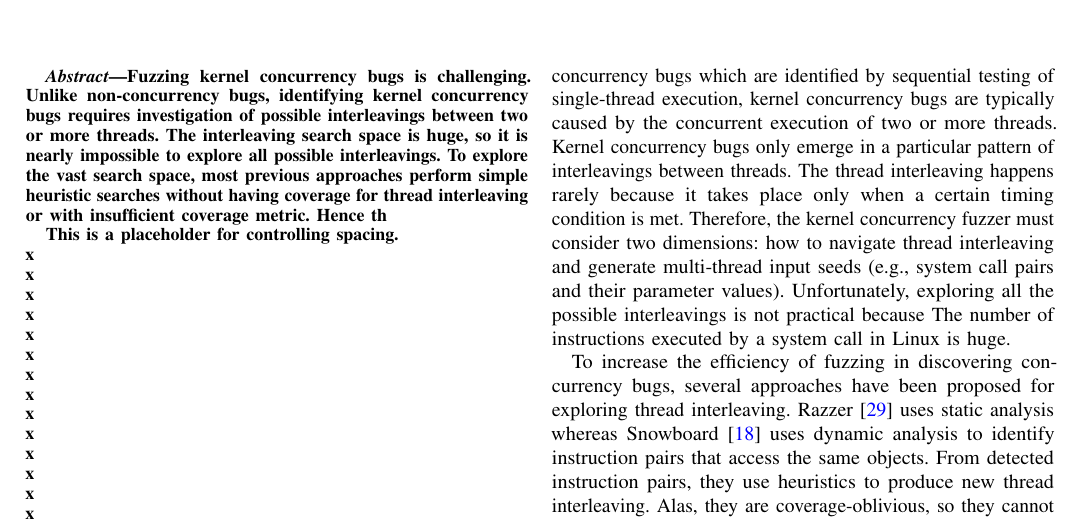
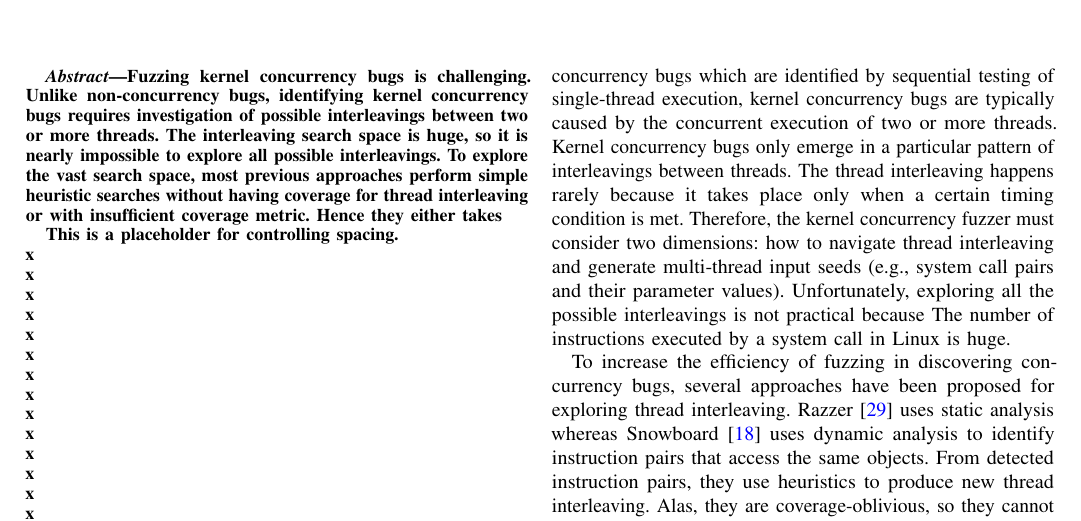
Before and after one commit to threeearcat/razzerv2-paper, a LaTeX paper (p.tex, which reads abstract.tex): part of page 1 of 18, cut so that both start at the same text. Compiled offline with pdfLaTeX; a LaTeX package or settings file that is missing is left out.

Commit message:
Update on Overleaf.

```diff
--- a/abstract.tex
+++ b/abstract.tex
@@ -7,7 +7,7 @@ The interleaving search space is huge, so it is nearly impossible
 to explore all possible interleavings. To explore the vast search space,
 most previous approaches perform simple heuristic searches without
 having coverage for thread interleaving or with insufficient coverage
-metric. Hence th
+metric. Hence they either takes
 
 This is a placeholder for controlling spacing.\\
   x\\
```
